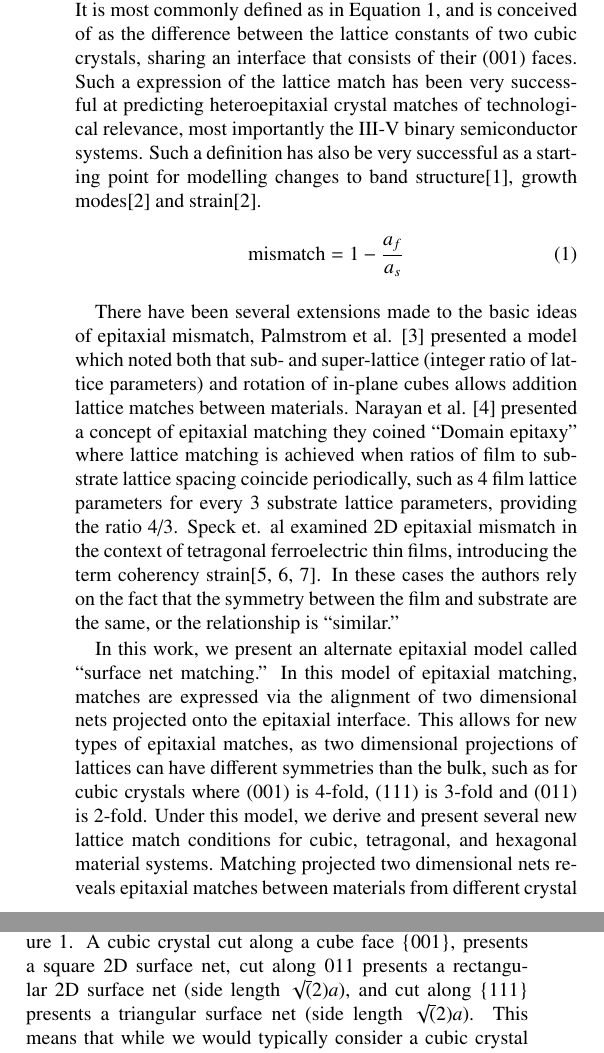
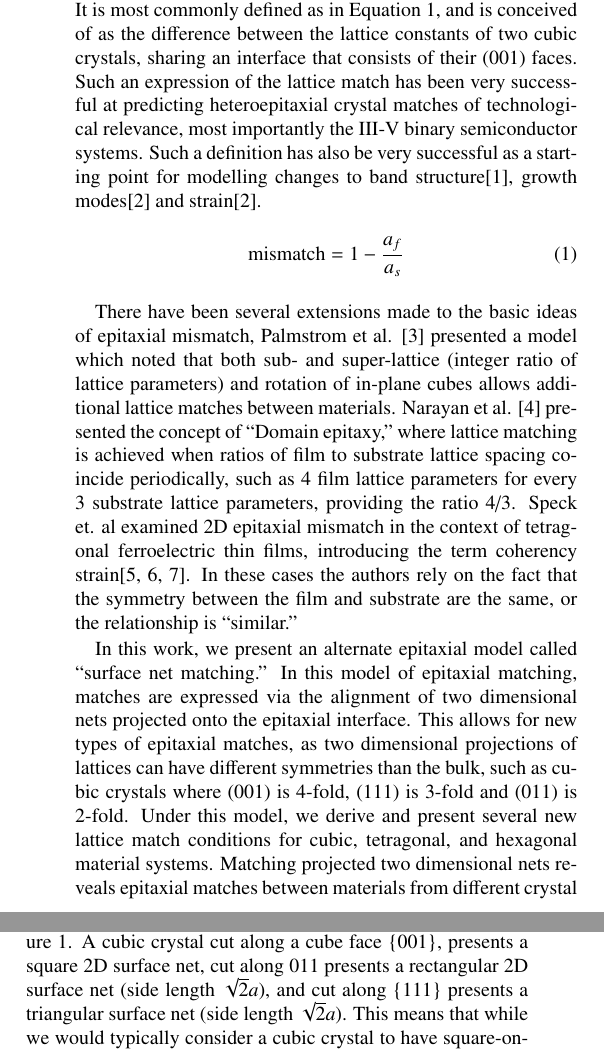
Before and after one commit to gdevenyi/lattice_matcher, a LaTeX paper (paper/lattice_matcher.tex): two parts of the columns of page 1 of 5, joined at a grey line, cut so that both start at the same text. Compiled offline with pdfLaTeX.

Commit message:
Closes bugs 44 42 41 40 39 38 37 36 35 34 33 32 31

```diff
--- a/paper/lattice_matcher.tex
+++ b/paper/lattice_matcher.tex
@@ -102,24 +102,24 @@
 %% main text
 \section{Introduction}
 \label{Introduction}
-The lattice match (or it’s compliment, mismatch) between two crystal is a central concept in the field of epitaxial growth. It is most commonly defined as in Equation~\ref{eqn:mismatch}, and is conceived of as the difference between the lattice constants of two cubic crystals, sharing an interface that consists of their (001) faces. Such a expression of the lattice match has been very successful at predicting heteroepitaxial crystal matches of technological relevance, most importantly the III-V binary semiconductor systems. Such a definition has also be very successful as a starting point for modelling changes to band structure\cite{Chuang1991}, growth modes\cite{Dunstan1997} and strain\cite{Dunstan1997}.
+The lattice match (or it’s compliment, mismatch) between two crystal is a central concept in the field of epitaxial growth. It is most commonly defined as in Equation~\ref{eqn:mismatch}, and is conceived of as the difference between the lattice constants of two cubic crystals, sharing an interface that consists of their (001) faces. Such an expression of the lattice match has been very successful at predicting heteroepitaxial crystal matches of technological relevance, most importantly the III-V binary semiconductor systems. Such a definition has also be very successful as a starting point for modelling changes to band structure\cite{Chuang1991}, growth modes\cite{Dunstan1997} and strain\cite{Dunstan1997}.
 \begin{equation}
 \text{mismatch} = 1 - \frac{a_f}{a_s} \label{eqn:mismatch}
 \end{equation}
 
-There have been several extensions made to the basic ideas of epitaxial mismatch, Palmstrom et al. \cite{Palmstrom1995} presented a model which noted both that sub- and super-lattice (integer ratio of lattice parameters) and rotation of in-plane cubes allows addition lattice matches between materials. Narayan et al. \cite{Narayan2003} presented a concept of epitaxial matching they coined “Domain epitaxy” where lattice matching is achieved when ratios of film to substrate lattice spacing coincide periodically, such as 4 film lattice parameters for every 3 substrate lattice parameters, providing the ratio 4/3. Speck et. al examined 2D epitaxial mismatch in the context of tetragonal ferroelectric thin films, introducing the term coherency strain\cite{Speck1995,Speck1994,Speck1994a}. In these cases the authors rely on the fact that the symmetry between the film and substrate are the same, or the relationship is “similar.”
+There have been several extensions made to the basic ideas of epitaxial mismatch, Palmstrom et al. \cite{Palmstrom1995} presented a model which noted that both sub- and super-lattice (integer ratio of lattice parameters) and rotation of in-plane cubes allows additional lattice matches between materials. Narayan et al. \cite{Narayan2003} presented the concept of ``Domain epitaxy,'' where lattice matching is achieved when ratios of film to substrate lattice spacing coincide periodically, such as 4 film lattice parameters for every 3 substrate lattice parameters, providing the ratio 4/3. Speck et. al examined 2D epitaxial mismatch in the context of tetragonal ferroelectric thin films, introducing the term coherency strain\cite{Speck1995,Speck1994,Speck1994a}. In these cases the authors rely on the fact that the symmetry between the film and substrate are the same, or the relationship is “similar.”
 
-In this work, we present an alternate epitaxial model called ``surface net matching.'' In this model of epitaxial matching, matches are expressed via the alignment of two dimensional nets projected onto the epitaxial interface. This allows for new types of epitaxial matches, as two dimensional projections of lattices can have different symmetries than the bulk, such as for cubic crystals where (001) is 4-fold, (111) is 3-fold and (011) is 2-fold. Under this model, we derive and present several new lattice match conditions for cubic, tetragonal, and hexagonal material systems. Matching projected two dimensional nets reveals epitaxial matches between materials from different crystal systems that may have technological relevance. The ideas behind this model and software have been used to investigate a number of new heteroepitaxial growth systems \cite{Devenyi2009,Neretina2006,Neretina2008b}.
+In this work, we present an alternate epitaxial model called ``surface net matching.'' In this model of epitaxial matching, matches are expressed via the alignment of two dimensional nets projected onto the epitaxial interface. This allows for new types of epitaxial matches, as two dimensional projections of lattices can have different symmetries than the bulk, such as cubic crystals where (001) is 4-fold, (111) is 3-fold and (011) is 2-fold. Under this model, we derive and present several new lattice match conditions for cubic, tetragonal, and hexagonal material systems. Matching projected two dimensional nets reveals epitaxial matches between materials from different crystal systems that may have technological relevance. The ideas behind this model and software have been used to investigate a number of new heteroepitaxial growth systems \cite{Devenyi2009,Neretina2006,Neretina2008b}.
 
 In addition to presenting the net matching model of epitaxy, we have developed a general purpose computer program for computing the matches predicted by this model, for a user provided database of materials and specified tolerance. A program is also provided to compute the net matching for arbitrary compositions of multicomponent systems, with the III-V quaternary system provided for reference.
 
 \section{Theory}
-The first extension of the lattice match equation is the introduction of the sub- and super-lattice matching from Palmstrom. The sub and super-lattice extension is implemented into the general definition of the cubic lattice mismatch equation (Equation~\ref{eqn:mismatch}), through the addition of the ratio parameter ($r$), resulting in Equation~\ref{eqn:mismatch_ratio}. The ratio parameter is a positive integer (2,3,4 etc) or fraction (1/2, 1/3, 1/4, etc) which scales the lattice parameter of the film to be closest to that of the substrate. This ratio parameter is the number of unit cells of the film that will pattern the substrate.
+The first extension of the lattice match equation is the introduction of the sub- and super-lattice matching from Palmstrom\cite{Palmstrom1995}. The sub and super-lattice extension is implemented into the general definition of the cubic lattice mismatch equation (Equation~\ref{eqn:mismatch}), through the addition of the ratio parameter ($r$), resulting in Equation~\ref{eqn:mismatch_ratio}. The ratio parameter is a positive integer (2,3,4 etc) or fraction (1/2, 1/3, 1/4, etc) which scales the lattice parameter of the film to be closest to that of the substrate. This ratio parameter is the number of unit cells of the film that will pattern the substrate.
 \begin{equation}
 \text{mismatch} = 1 - r \frac{a_f}{a_s} \label{eqn:mismatch_ratio}
 \end{equation}
 
-The second extension of the lattice mismatch equation is the introduction of 2D surface nets. The 2D surface net is a construction formed by slicing through various high symmetry (low index) miller indices of 3D crystal lattices, resulting in a 2D projection of the 3D lattice. These 2D projections have different symmetry than the 3D lattice, revealing new symmetry matches between films and substrates. This is most clearly illustrated by high symmetry cuts through cubic crystals, as shown in Figure~\ref{fig:cubic_planes}. A cubic crystal cut along a cube face \{001\}, presents a square 2D surface net, cut along {011} presents a rectangular 2D surface net (side length $\sqrt(2)a$), and cut along \{111\} presents a triangular surface net (side length $\sqrt(2)a$). This means that while we would typically consider a cubic crystal to have square-on-square lattice matches, it could also successfully tile substrates that present rectangular or triangular surface nets.
+The second extension of the lattice mismatch equation is the introduction of 2D surface nets. The 2D surface net is a construction formed by slicing through various high symmetry (low index) miller indices of 3D crystal lattices, resulting in a 2D projection of the 3D lattice. These 2D projections have different symmetry than the 3D lattice, revealing new symmetry matches between films and substrates. This is most clearly illustrated by high symmetry cuts through cubic crystals, as shown in Figure~\ref{fig:cubic_planes}. A cubic crystal cut along a cube face \{001\}, presents a square 2D surface net, cut along {011} presents a rectangular 2D surface net (side length $\sqrt{2}a$), and cut along \{111\} presents a triangular surface net (side length $\sqrt{2}a$). This means that while we would typically consider a cubic crystal to have square-on-square lattice matches, it could also successfully tile substrates that present rectangular or triangular surface nets.
 \begin{figure}
     \centering
 \begin{subfigure}{0.3\textwidth}
```
Also changed, not shown: paper/lattice_matcher.tex (4 more changed lines).
